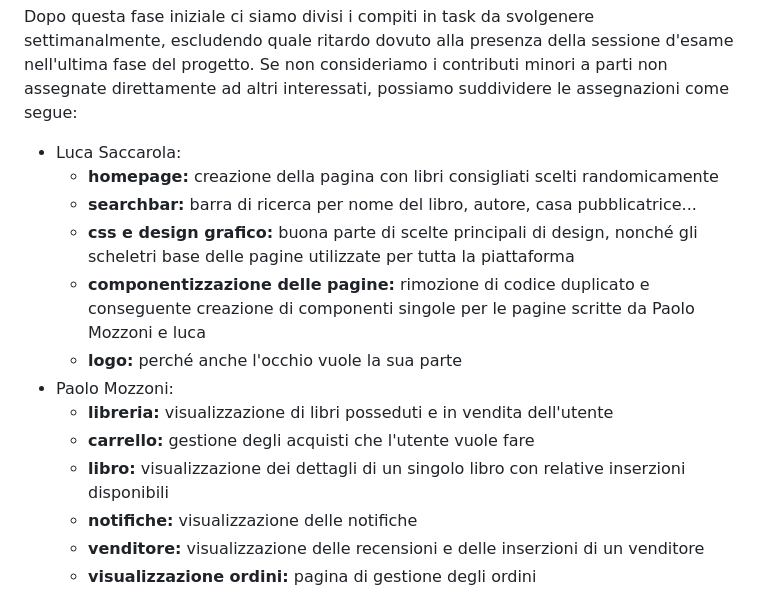
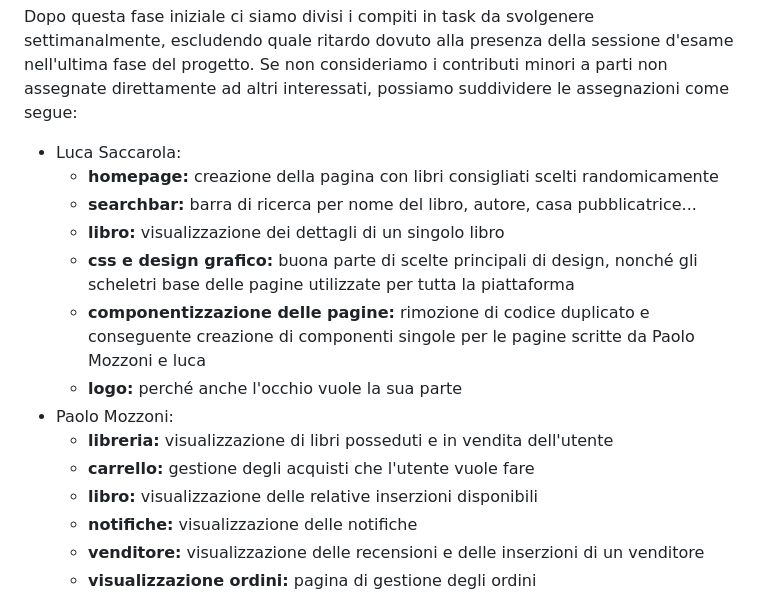
Before and after one commit to LucaBarban/progettobasimod2, a Markdown page: docs/report.md, the part around the change. Rendered like a GitHub page.

Commit message:
fix attribuzioni

```diff
--- a/docs/report.md
+++ b/docs/report.md
@@ -866,13 +866,14 @@ Dopo questa fase iniziale ci siamo divisi i compiti in task da svolgenere settim
 - Luca Saccarola:
     - **homepage:** creazione della pagina con libri consigliati scelti randomicamente
     - **searchbar:** barra di ricerca per nome del libro, autore, casa pubblicatrice...
+    - **libro:** visualizzazione dei dettagli di un singolo libro
     - **css e design grafico:** buona parte di scelte principali di design, nonché gli scheletri base delle pagine utilizzate per tutta la piattaforma
     - **componentizzazione delle pagine:** rimozione di codice duplicato e conseguente creazione di componenti singole per le pagine scritte da Paolo Mozzoni e luca
     - **logo:** perché anche l'occhio vuole la sua parte
 - Paolo Mozzoni:
     - **libreria:** visualizzazione di libri posseduti e in vendita dell'utente
     - **carrello:** gestione degli acquisti che l'utente vuole fare
-    - **libro:** visualizzazione dei dettagli di un singolo libro con relative inserzioni disponibili
+    - **libro:** visualizzazione delle relative inserzioni disponibili
     - **notifiche:** visualizzazione delle notifiche
     - **venditore:** visualizzazione delle recensioni e delle inserzioni di un venditore
     - **visualizzazione ordini:** pagina di gestione degli ordini
```
